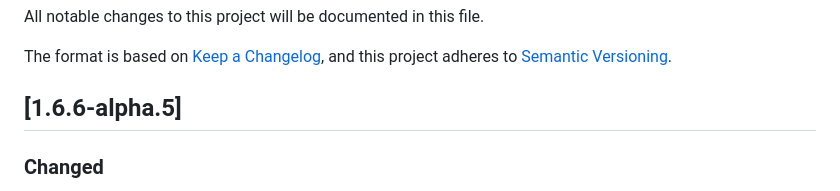
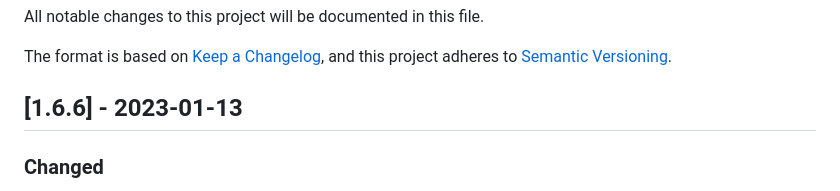
Before and after one commit to hediet/vscode-drawio, a Markdown page: CHANGELOG.md, the part around the change. Drawn GitHub-style.

Commit message:
Release of version 1.6.6

```diff
--- a/CHANGELOG.md
+++ b/CHANGELOG.md
@@ -5,7 +5,7 @@ All notable changes to this project will be documented in this file.
 The format is based on [Keep a Changelog](https://keepachangelog.com/en/1.0.0/),
 and this project adheres to [Semantic Versioning](https://semver.org/spec/v2.0.0.html).
 
-## [1.6.6-alpha.5]
+## [1.6.6] - 2023-01-13
 
 ### Changed
 
```
